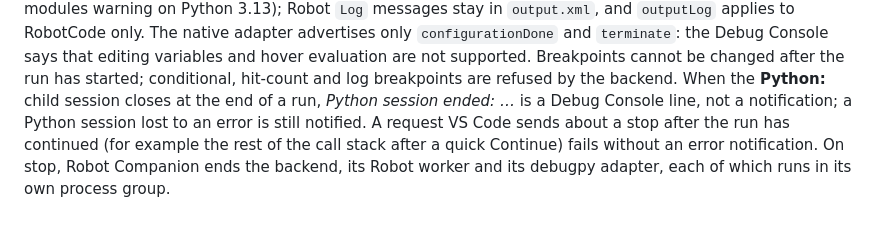
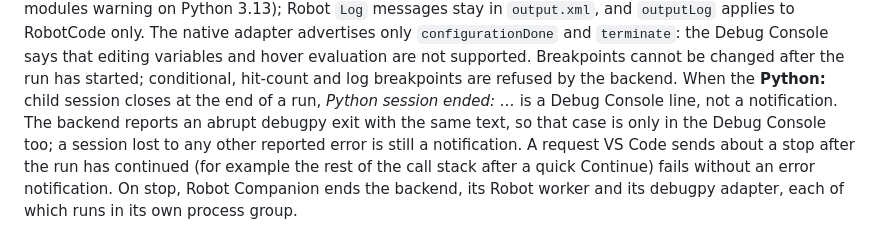
Before and after one commit to StochasticEntropy/robot-companion, a Markdown page: README.md, the part around the change. GitHub-like rendering.

Commit message:
Say which Python session ends stay out of notifications
An abrupt debugpy exit is reported by the backend with the same text as a
routine end, so it is a Debug Console line too.

Co-Authored-By: Claude Opus 5.5 <noreply@anthropic.com>

```diff
--- a/README.md
+++ b/README.md
@@ -332,7 +332,9 @@ only `configurationDone` and `terminate`: the Debug Console says that editing va
 and hover evaluation are not supported. Breakpoints cannot be changed after the run has
 started; conditional, hit-count and log breakpoints are refused by the backend. When the
 **Python:** child session closes at the end of a run, *Python session ended: …* is a Debug
-Console line, not a notification; a Python session lost to an error is still notified.
+Console line, not a notification. The backend reports an abrupt debugpy exit with the same
+text, so that case is only in the Debug Console too; a session lost to any other reported
+error is still a notification.
 A request VS Code sends about a stop after the run has continued (for example the rest of
 the call stack after a quick Continue) fails without an error notification. On stop,
 Robot Companion ends the backend, its Robot worker and its debugpy adapter, each of which
```
Also changed, not shown: CHANGELOG.md (+1 -1 lines).
